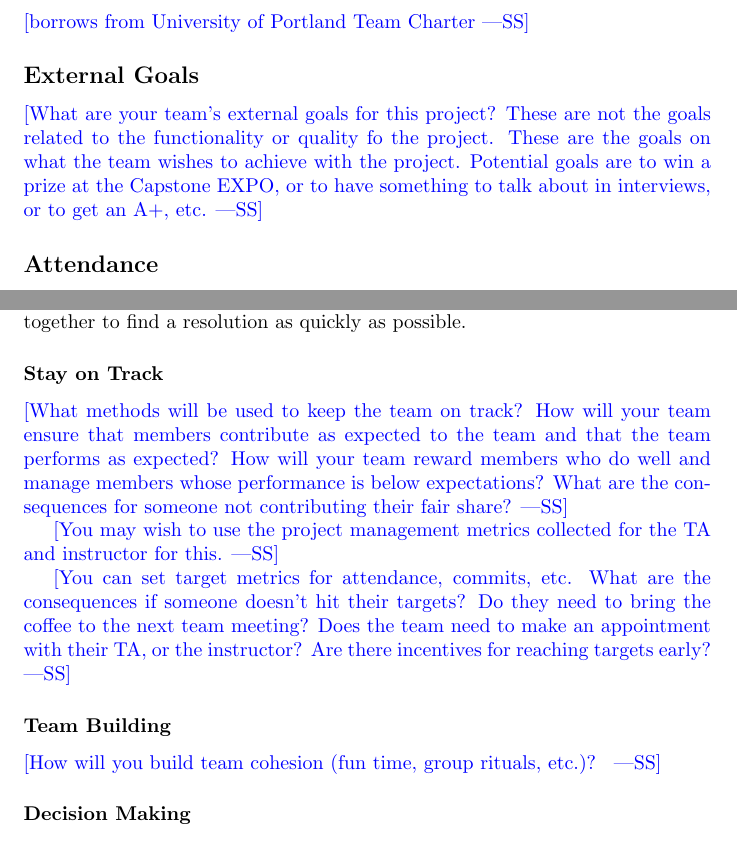
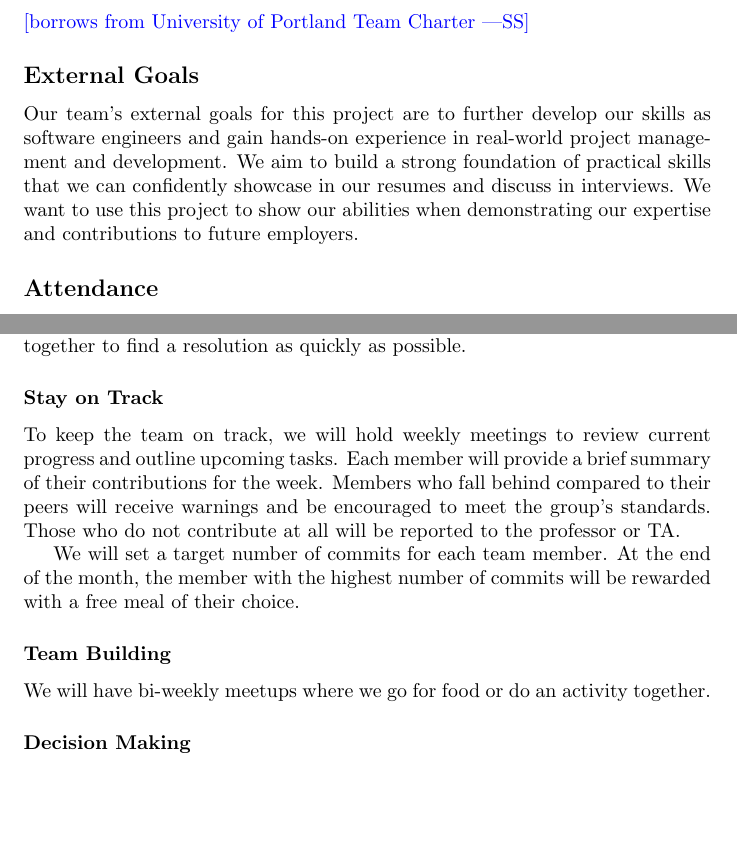
Before and after one commit to Housam2020/MES-ERP, a LaTeX document (docs/DevelopmentPlan/DevelopmentPlan.tex): two parts of pages 9 and 10 of 10, joined at a grey line, cut so that both start at the same text, the shorter picture padded with empty space. Compiled offline with pdfLaTeX.

Commit message:
completed appendix

```diff
--- a/docs/DevelopmentPlan/DevelopmentPlan.tex
+++ b/docs/DevelopmentPlan/DevelopmentPlan.tex
@@ -241,12 +241,7 @@ Topics to discuss include the following:
 {University of Portland Team Charter}}
 
 \subsection*{External Goals}
-
-\wss{What are your team's external goals for this project? These are not the
-goals related to the functionality or quality fo the project.  These are the
-goals on what the team wishes to achieve with the project.  Potential goals are
-to win a prize at the Capstone EXPO, or to have something to talk about in
-interviews, or to get an A+, etc.}
+Our team’s external goals for this project are to further develop our skills as software engineers and gain hands-on experience in real-world project management and development. We aim to build a strong foundation of practical skills that we can confidently showcase in our resumes and discuss in interviews. We want to use this project to show our abilities when demonstrating our expertise and contributions to future employers.
 
 \subsection*{Attendance}
 
@@ -270,24 +265,11 @@ Team members are to be expected to have questions prepared for team meetings as
 All team members are expected to maintain a welcoming and open-minded attitude towards all ideas and suggestions. While discussions on the effectiveness of an idea are encouraged, no idea should be dismissed outright. Everyone is expected to collaborate and contribute to the task at hand. If conflicts arise, members involved are expected to communicate their concerns openly and work together to find a resolution as quickly as possible.
 
 \subsubsection*{Stay on Track}
+To keep the team on track, we will hold weekly meetings to review current progress and outline upcoming tasks. Each member will provide a brief summary of their contributions for the week. Members who fall behind compared to their peers will receive warnings and be encouraged to meet the group’s standards. Those who do not contribute at all will be reported to the professor or TA.
 
-\wss{What methods will be used to keep the team on track? How will your team
-ensure that members contribute as expected to the team and that the team
-performs as expected? How will your team reward members who do well and manage
-members whose performance is below expectations?  What are the consequences for
-someone not contributing their fair share?}
-
-\wss{You may wish to use the project management metrics collected for the TA and
-instructor for this.}
-
-\wss{You can set target metrics for attendance, commits, etc.  What are the
-consequences if someone doesn't hit their targets?  Do they need to bring the
-coffee to the next team meeting?  Does the team need to make an appointment with
-their TA, or the instructor?  Are there incentives for reaching targets early?}
-
+We will set a target number of commits for each team member. At the end of the month, the member with the highest number of commits will be rewarded with a free meal of their choice.
 \subsubsection*{Team Building}
-
-\wss{How will you build team cohesion (fun time, group rituals, etc.)? }
+We will have bi-weekly meetups where we go for food or do an activity together.
 
 \subsubsection*{Decision Making}
 All decisions will be made through a voting process. If a member strongly disagrees with the outcome, they must present their concerns and explain why an alternative option might be preferable. A revote can then be conducted based on this new information.
```
